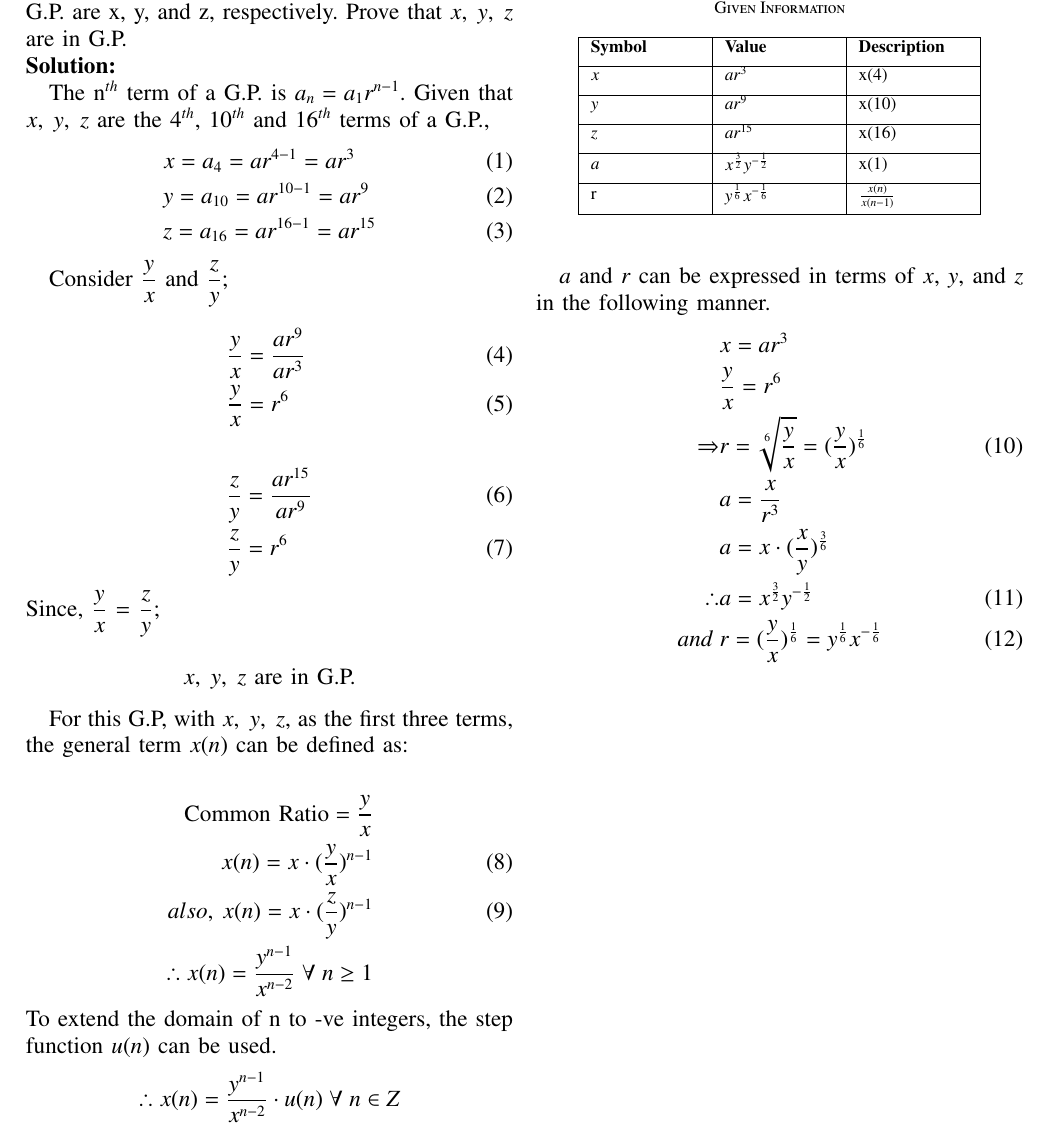
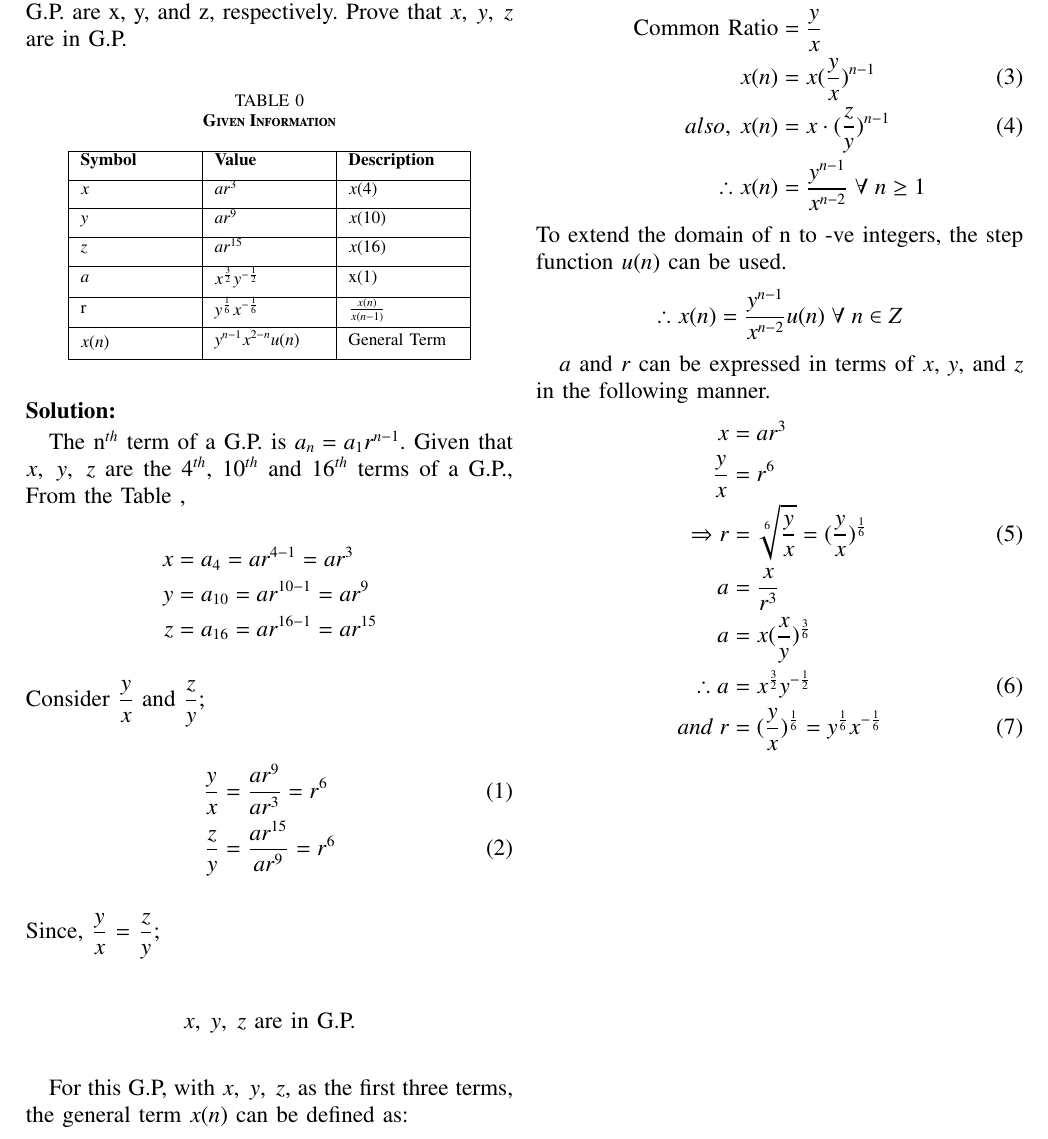
Before and after one commit to Mihir-Divyansh/EE1205, a LaTeX problem sheet (Assignment_1/A_1.tex): part of the page, cut so that both start at the same text. Compiled offline with pdfLaTeX.

Commit message:
Update 4

```diff
--- a/Assignment_1/A_1.tex
+++ b/Assignment_1/A_1.tex
@@ -30,6 +29,7 @@
 \usepackage{lscape}
 \usepackage{tabularx}
 \usepackage{array}
+\usepackage{float}
 
 \newtheorem{theorem}{Theorem}[section]
 \newtheorem{problem}{Problem}
@@ -59,24 +59,43 @@
 \renewcommand{\thetable}{\theenumi}
 
 \textbf{Question: }
-If the $4^{th}$, $10^{th}$ and $16^{th}$ terms of a G.P. are x, y, and z, respectively. Prove that $x,\; y,\; z$ are in G.P.\\
+If the $4^{th}$, $10^{th}$ and $16^{th}$ terms of a G.P. are x, y, and z, respectively. Prove that $x,\; y,\; z$ are in G.P.
+
+\begin{table}[h]
+    \centering
+        \caption{\textbf{Given Information}}
+    \begin{tabular}{|m{2cm}|m{2cm}|m{2cm}|}
+    \hline
+    \textbf{Symbol} & \textbf{Value} & \textbf{Description}\\ [1ex]
+    \hline
+        $x$ & $ar^3$ & $x(4)$ \\ [1ex]
+    \hline
+        $y$ & $ar^9$ & $x(10)$\\ [1ex]
+    \hline
+        $z$ & $ar^{15}$ & $x(16)$\\ [1ex]
+    \hline
+        $a$ & $x^{\frac{3}{2}}y^{-\frac{1}{2}}$ & x(1) \\[1ex]
+    \hline
+        r & $y^{\frac{1}{6}}x^{-\frac{1}{6}}$ & $\frac{x(n)}{x(n-1)}$\\[1ex]
+    \hline \vspace{0.1cm}
+        $x(n)$ & $y^{n-1} x^{2-n} u(n)$ & General Term \\ [1ex]
+    \hline
+    \end{tabular}
+\end{table} \label{table}
+
 \solution
 
 
-The n$^{th}$ term of a G.P. is $a_n=a_1r^{n-1}$. Given that $x,\; y,\; z$ are the $4^{th}$, $10^{th}$ and $16^{th}$ terms of a G.P.,
+The n$^{th}$ term of a G.P. is $a_n=a_1r^{n-1}$. Given that $x,\; y,\; z$ are the $4^{th}$, $10^{th}$ and $16^{th}$ terms of a G.P., From the \tabref{table},
 \begin{align}
-     &x = a_4 =ar^{4-1}=ar^3 \\
-     &y=a_{10}=ar^{10-1}=ar^9 \\
-     &z=a_{16}=ar^{16-1}=ar^{15}
+\notag x&= a_4 =ar^{4-1}=ar^3 \\
+\notag y&=a_{10}=ar^{10-1}=ar^9 \\
+\notag z&=a_{16}=ar^{16-1}=ar^{15}
 \end{align}
-
 Consider $\dfrac{y}{x}$ and $\dfrac{z}{y}$;
-
 \begin{align}
-    &\dfrac{y}{x} = \dfrac{ar^9}{ar^3} \\
-    &\dfrac{y}{x} = r^6\\ \notag\\
-    &\dfrac{z}{y} = \dfrac{ar^{15}}{ar^9} \\
-    &\dfrac{z}{y} = r^6
+ \dfrac{y}{x} &= \dfrac{ar^9}{ar^3} = r^6\\
+ \dfrac{z}{y} &= \dfrac{ar^{15}}{ar^9} = r^6
 \end{align}
 Since, $\dfrac{y}{x}$ = $\dfrac{z}{y}$;\\
 \begin{align}
@@ -86,46 +105,26 @@ Since, $\dfrac{y}{x}$ = $\dfrac{z}{y}$;\\
 For this G.P, with $x,\;y,\;z$, as the first three terms, the general term $x(n)$ can be defined as:
 
 \begin{align}
-\notag \text{Common Ratio}=\frac{y}{x} \\
- x(n)=x\cdot({\frac{y}{x}})^{n-1} \\
- also,\:x(n)=x\cdot (\frac{z}{y})^{n-1} \\
-\notag \therefore x(n)=\frac{y^{n-1}}{x^{n-2}}\; \forall\; n\geq1
+ \notag \text{Common Ratio}&=\frac{y}{x} \\
+ x(n)&=x({\frac{y}{x}})^{n-1} \\
+ also,\: x(n)&=x\cdot (\frac{z}{y})^{n-1} \\
+ \notag \therefore x(n)&=\frac{y^{n-1}}{x^{n-2}}\; \forall\; n\geq1
 \end{align}
 To extend the domain of n to -ve integers, the step function $u(n)$ can be used.
 \begin{align}
-\notag    \therefore x(n) = \frac{y^{n-1}}{x^{n-2}}\cdot u(n) \; \forall \;n\in Z
+ \notag    \therefore x(n) &= \frac{y^{n-1}}{x^{n-2}} u(n) \; \forall \;n\in Z
 \end{align}
 
 $a$ and $r$ can be expressed in terms of $x$, $y$, and $z$ in the following manner.
 \begin{align}
-\notag      &x=ar^3 \\
-\notag    &\frac{y}{x}=r^6 \\
-    \Rightarrow&r=\sqrt[6]{\frac{y}{x}}=(\frac{y}{x})^{\frac{1}{6}}\\
-\notag    &a=\frac{x}{r^3}\\
-\notag    &a=x\cdot(\frac{x}{y})^{\frac{3}{6}}\\
-    \therefore &a=x^{\frac{3}{2}}y^{-\frac{1}{2}} \\
-    and\; &r=(\frac{y}{x})^{\frac{1}{6}}= y^{\frac{1}{6}}x^{-\frac{1}{6}}
+ \notag      x&=ar^3 \\
+ \notag    \frac{y}{x}&=r^6 \\
+ \Rightarrow r&=\sqrt[6]{\frac{y}{x}}=(\frac{y}{x})^{\frac{1}{6}}\\
+ \notag    a&=\frac{x}{r^3}\\
+ \notag    a&=x(\frac{x}{y})^{\frac{3}{6}}\\
+ \therefore a&=x^{\frac{3}{2}}y^{-\frac{1}{2}} \\
+ and\; r&=(\frac{y}{x})^{\frac{1}{6}}= y^{\frac{1}{6}}x^{-\frac{1}{6}}
 \end{align}
-
-\begin{table}
-    \centering
-        \caption{Given Information}
-    \begin{tabular}{|m{2cm}|m{2cm}|m{2cm}|}
-    \hline
-    \textbf{Symbol} & \textbf{Value} & \textbf{Description}\\ [1ex]
-    \hline
-        $x$ & $ar^3$ & x(4) \\ [1ex]
-    \hline
-        $y$ & $ar^9$ & x(10)\\ [1ex]
-    \hline
-        $z$ & $ar^{15}$ & x(16)\\ [1ex]
-    \hline
-        $a$ & $x^{\frac{3}{2}}y^{-\frac{1}{2}}$ & x(1) \\[1ex]
-    \hline
-        r & $y^{\frac{1}{6}}x^{-\frac{1}{6}}$ & $\frac{x(n)}{x(n-1)}$\\[1ex]
-    \hline
-    \end{tabular}
-\end{table}
 
 
 
```
Also changed, not shown: Assignment_1/A_1.pdf, Assignment_1/A_1.tex (1 more changed lines), 3 other files.
